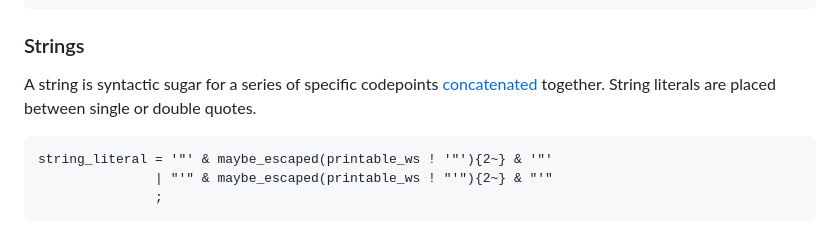
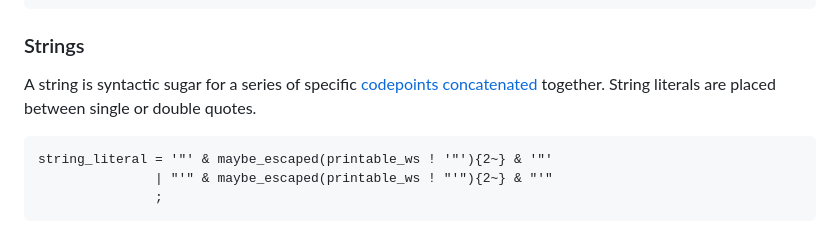
Before and after one commit to kstenerud/dogma, a Markdown page: kbnf_v1.md, the part around one of its changes. GitHub-like rendering.

````diff
--- a/kbnf_v1.md
+++ b/kbnf_v1.md
@@ -521,7 +521,7 @@ alphanumeric = unicode(L,N);
 
 ### Strings
 
-A string is syntactic sugar for a series of specific codepoints [concatenated](#concatenation) together. String literals are placed between single or double quotes.
+A string is syntactic sugar for a series of specific [codepoints](#codepoints) [concatenated](#concatenation) together. String literals are placed between single or double quotes.
 
 ```kbnf
 string_literal = '"' & maybe_escaped(printable_ws ! '"'){2~} & '"'
````
Also changed, not shown: other parts of kbnf_v1.md (+16 -16 lines).
